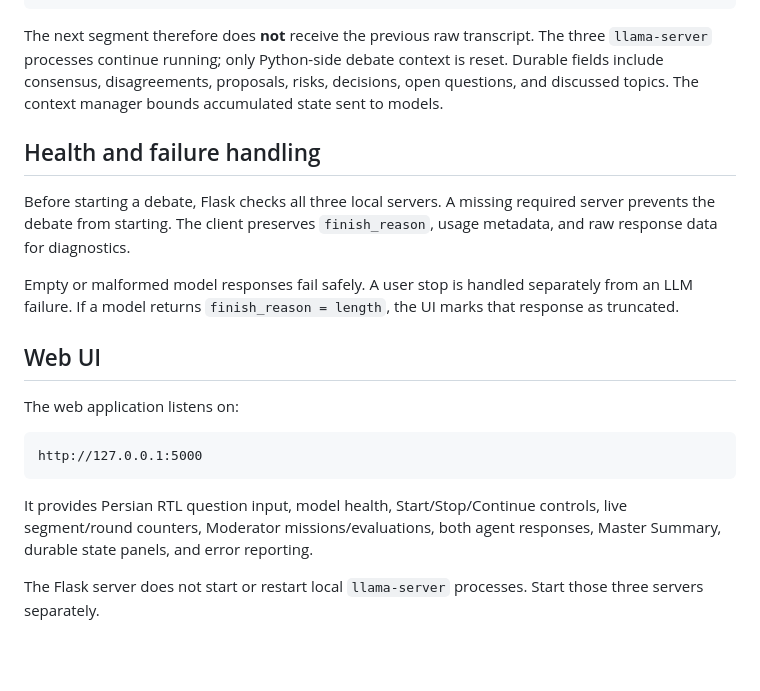
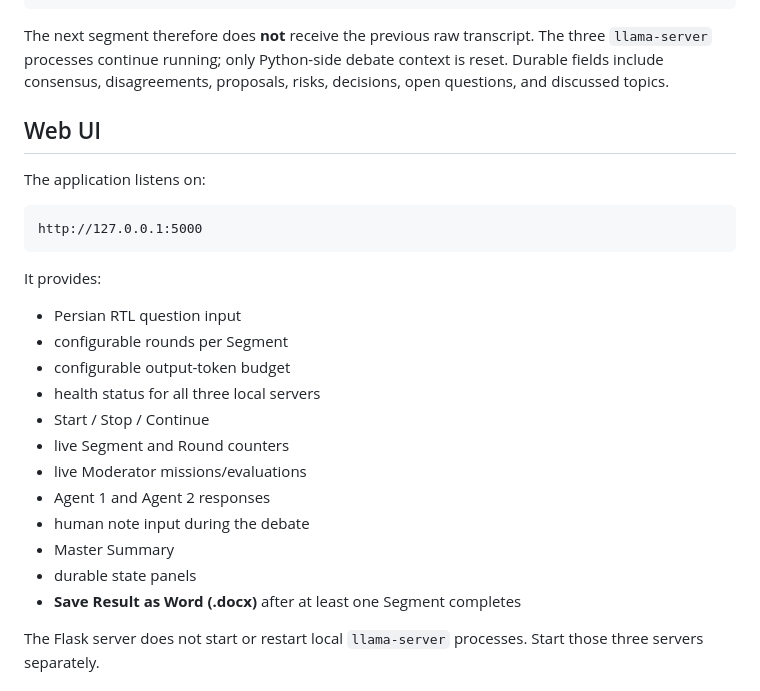
Before and after one commit to yekitair/ai_debate, a Markdown page: README.md, the part around one of its changes. Drawn GitHub-style; blank space fills up the shorter version.

````diff
--- a/README.md
+++ b/README.md
@@ -81,23 +92,30 @@ Master Summary + durable DebateState
 Question + durable state only
 ```
 
-The next segment therefore does **not** receive the previous raw transcript. The three `llama-server` processes continue running; only Python-side debate context is reset. Durable fields include consensus, disagreements, proposals, risks, decisions, open questions, and discussed topics. The context manager bounds accumulated state sent to models.
-
-## Health and failure handling
-
-Before starting a debate, Flask checks all three local servers. A missing required server prevents the debate from starting. The client preserves `finish_reason`, usage metadata, and raw response data for diagnostics.
-
-Empty or malformed model responses fail safely. A user stop is handled separately from an LLM failure. If a model returns `finish_reason = length`, the UI marks that response as truncated.
+The next segment therefore does **not** receive the previous raw transcript. The three `llama-server` processes continue running; only Python-side debate context is reset. Durable fields include consensus, disagreements, proposals, risks, decisions, open questions, and discussed topics.
 
 ## Web UI
 
-The web application listens on:
+The application listens on:
 
 ```text
 http://127.0.0.1:5000
 ```
 
-It provides Persian RTL question input, model health, Start/Stop/Continue controls, live segment/round counters, Moderator missions/evaluations, both agent responses, Master Summary, durable state panels, and error reporting.
+It provides:
+
+- Persian RTL question input
+- configurable rounds per Segment
+- configurable output-token budget
+- health status for all three local servers
+- Start / Stop / Continue
+- live Segment and Round counters
+- live Moderator missions/evaluations
+- Agent 1 and Agent 2 responses
+- human note input during the debate
+- Master Summary
+- durable state panels
+- **Save Result as Word (.docx)** after at least one Segment completes
 
 The Flask server does not start or restart local `llama-server` processes. Start those three servers separately.
 
````
Also changed, not shown: other parts of README.md (+48 -33 lines).
